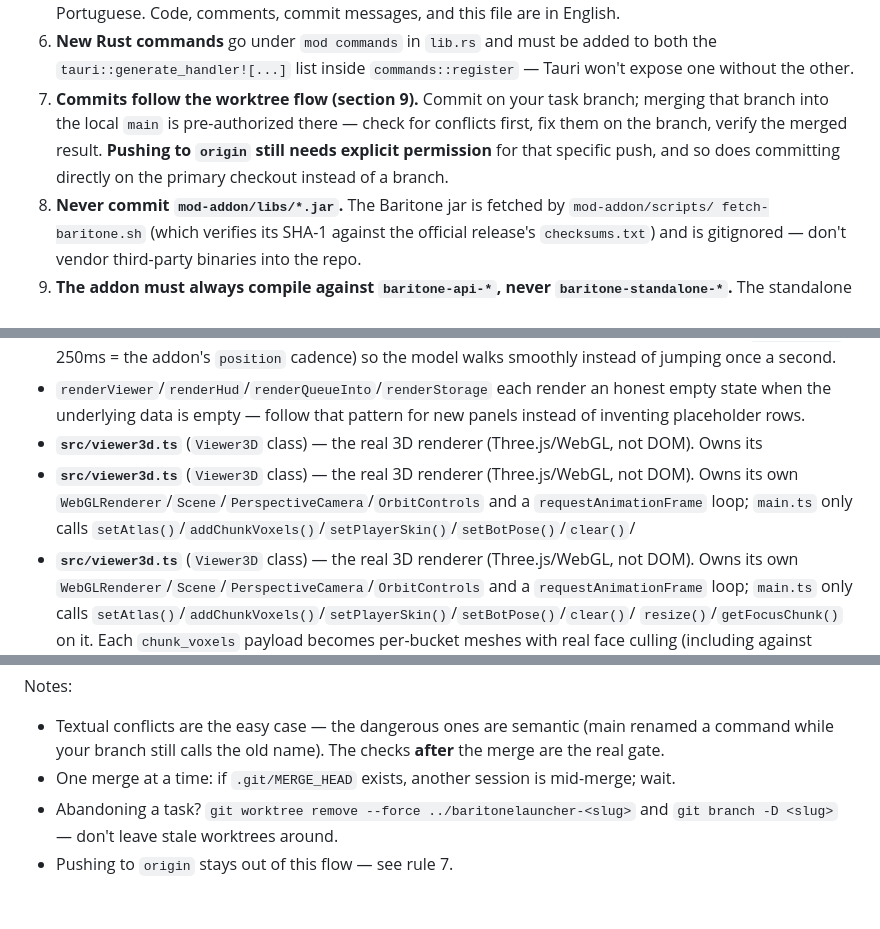
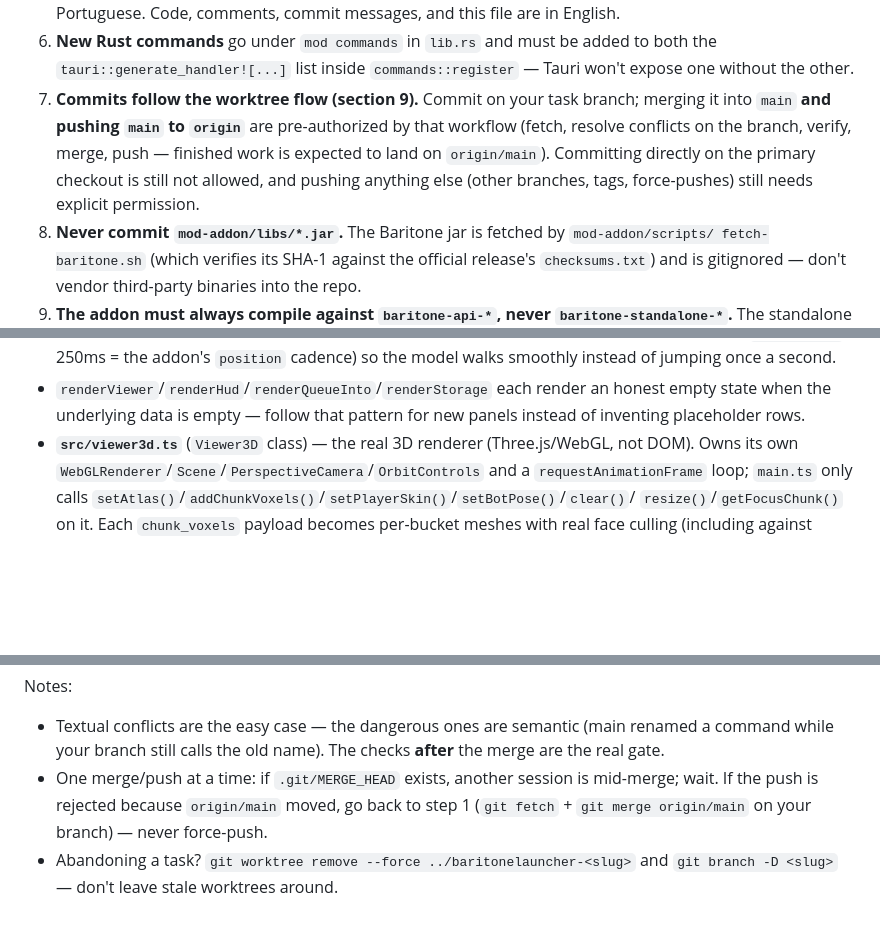
Before and after one commit to MiguelSilvaPorto/baritonelauncher, a Markdown page: AGENTS.md, 3 parts joined by grey strips. GitHub-like rendering; blank space fills up the shorter version.

```diff
--- a/AGENTS.md
+++ b/AGENTS.md
@@ -95,10 +95,11 @@ cd src-tauri && cargo test   # world_cache (payload round-trip) + texture_atlas
 6. **New Rust commands** go under `mod commands` in `lib.rs` and must be added to both the
    `tauri::generate_handler![...]` list inside `commands::register` — Tauri won't expose one without
    the other.
-7. **Commits follow the worktree flow (section 9).** Commit on your task branch; merging that branch
-   into the local `main` is pre-authorized there — check for conflicts first, fix them on the branch,
-   verify the merged result. **Pushing to `origin` still needs explicit permission** for that specific
-   push, and so does committing directly on the primary checkout instead of a branch.
+7. **Commits follow the worktree flow (section 9).** Commit on your task branch; merging it into
+   `main` **and pushing `main` to `origin`** are pre-authorized by that workflow (fetch, resolve
+   conflicts on the branch, verify, merge, push — finished work is expected to land on `origin/main`).
+   Committing directly on the primary checkout is still not allowed, and pushing anything else
+   (other branches, tags, force-pushes) still needs explicit permission.
 8. **Never commit `mod-addon/libs/*.jar`.** The Baritone jar is fetched by `mod-addon/scripts/
    fetch-baritone.sh` (which verifies its SHA-1 against the official release's `checksums.txt`) and is
    gitignored — don't vendor third-party binaries into the repo.
@@ -128,10 +129,6 @@ cd src-tauri && cargo test   # world_cache (payload round-trip) + texture_atlas
 - `renderViewer`/`renderHud`/`renderQueueInto`/`renderStorage` each render an honest empty state when
   the underlying data is empty — follow that pattern for new panels instead of inventing placeholder
   rows.
-- **`src/viewer3d.ts`** (`Viewer3D` class) — the real 3D renderer (Three.js/WebGL, not DOM). Owns its
-- **`src/viewer3d.ts`** (`Viewer3D` class) — the real 3D renderer (Three.js/WebGL, not DOM). Owns its
-  own `WebGLRenderer`/`Scene`/`PerspectiveCamera`/`OrbitControls` and a `requestAnimationFrame` loop;
-  `main.ts` only calls `setAtlas()`/`addChunkVoxels()`/`setPlayerSkin()`/`setBotPose()`/`clear()`/
 - **`src/viewer3d.ts`** (`Viewer3D` class) — the real 3D renderer (Three.js/WebGL, not DOM). Owns its
   own `WebGLRenderer`/`Scene`/`PerspectiveCamera`/`OrbitControls` and a `requestAnimationFrame` loop;
   `main.ts` only calls `setAtlas()`/`addChunkVoxels()`/`setPlayerSkin()`/`setBotPose()`/`clear()`/
@@ -340,7 +351,8 @@ Notes:
 
 - Textual conflicts are the easy case — the dangerous ones are semantic (main renamed a command
   while your branch still calls the old name). The checks **after** the merge are the real gate.
-- One merge at a time: if `.git/MERGE_HEAD` exists, another session is mid-merge; wait.
+- One merge/push at a time: if `.git/MERGE_HEAD` exists, another session is mid-merge; wait. If the
+  push is rejected because `origin/main` moved, go back to step 1 (`git fetch` + `git merge
+  origin/main` on your branch) — never force-push.
 - Abandoning a task? `git worktree remove --force ../baritonelauncher-<slug>` and `git branch -D
   <slug>` — don't leave stale worktrees around.
-- Pushing to `origin` stays out of this flow — see rule 7.
```
Also changed, not shown: other parts of AGENTS.md (+43 -29 lines), CLAUDE.md (+51 -39 lines).
